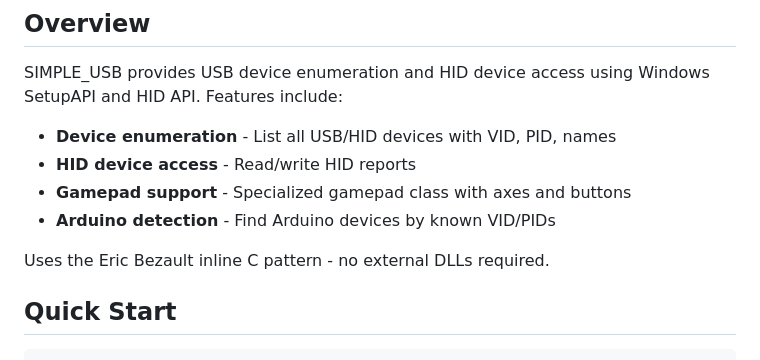
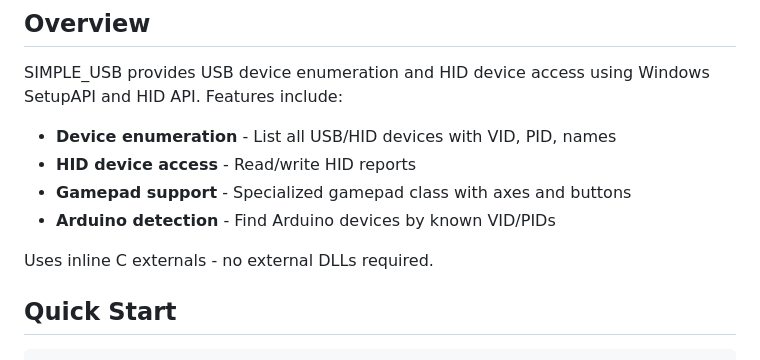
Before and after one commit to simple-eiffel/simple_usb, a Markdown page: README.md, the part around the change. Drawn GitHub-style.

Commit message:
docs: Remove incorrect pattern attribution
Changed "Eric Bezault inline C pattern" to "inline C externals".
The inline C approach was recommended, not invented by Eric.

🤖 Generated with [Claude Code](https://claude.com/claude-code)

Co-Authored-By: Claude Opus 4.5 <noreply@anthropic.com>

```diff
--- a/README.md
+++ b/README.md
@@ -28,7 +28,7 @@ SIMPLE_USB provides USB device enumeration and HID device access using Windows S
 - **Gamepad support** - Specialized gamepad class with axes and buttons
 - **Arduino detection** - Find Arduino devices by known VID/PIDs
 
-Uses the Eric Bezault inline C pattern - no external DLLs required.
+Uses inline C externals - no external DLLs required.
 
 ## Quick Start
 
```
